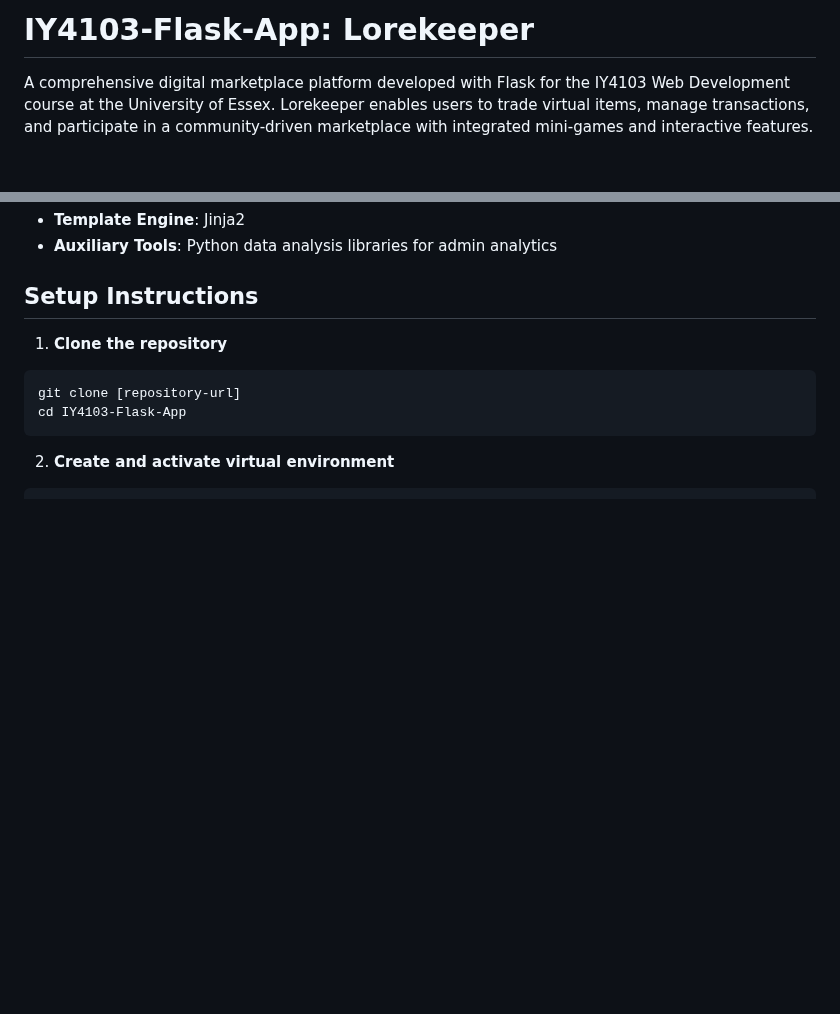
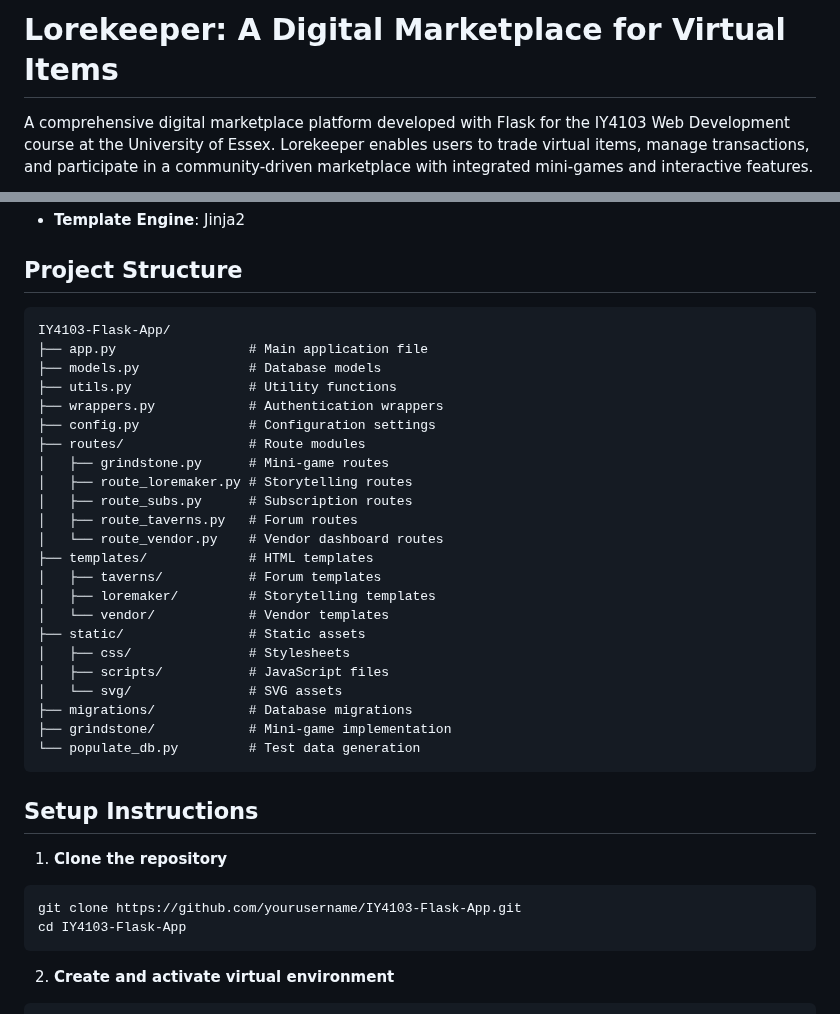
Before and after one commit to Noxire-Hash/IY4103-Flask-App, a Markdown page: README.md, 2 parts joined by grey strips. GitHub-like rendering; blank space fills up the shorter version.

````diff
--- a/README.md
+++ b/README.md
@@ -1,4 +1,4 @@
-# IY4103-Flask-App: Lorekeeper
+# Lorekeeper: A Digital Marketplace for Virtual Items
 
 A comprehensive digital marketplace platform developed with Flask for the IY4103 Web Development course at the University of Essex. Lorekeeper enables users to trade virtual items, manage transactions, and participate in a community-driven marketplace with integrated mini-games and interactive features.
 
@@ -72,12 +82,39 @@ This application demonstrates the implementation of a full-stack web application
 - **Template Engine**: Jinja2
-- **Auxiliary Tools**: Python data analysis libraries for admin analytics
+
+## Project Structure
+
+```
+IY4103-Flask-App/
+├── app.py                 # Main application file
+├── models.py              # Database models
+├── utils.py               # Utility functions
+├── wrappers.py            # Authentication wrappers
+├── config.py              # Configuration settings
+├── routes/                # Route modules
+│   ├── grindstone.py      # Mini-game routes
+│   ├── route_loremaker.py # Storytelling routes
+│   ├── route_subs.py      # Subscription routes
+│   ├── route_taverns.py   # Forum routes
+│   └── route_vendor.py    # Vendor dashboard routes
+├── templates/             # HTML templates
+│   ├── taverns/           # Forum templates
+│   ├── loremaker/         # Storytelling templates
+│   └── vendor/            # Vendor templates
+├── static/                # Static assets
+│   ├── css/               # Stylesheets
+│   ├── scripts/           # JavaScript files
+│   └── svg/               # SVG assets
+├── migrations/            # Database migrations
+├── grindstone/            # Mini-game implementation
+└── populate_db.py         # Test data generation
+```
 
 ## Setup Instructions
 
 1. **Clone the repository**
 
 ```bash
-git clone [repository-url]
+git clone https://github.com/yourusername/IY4103-Flask-App.git
 cd IY4103-Flask-App
 ```
 
````
Also changed, not shown: other parts of README.md (+85 -85 lines).
